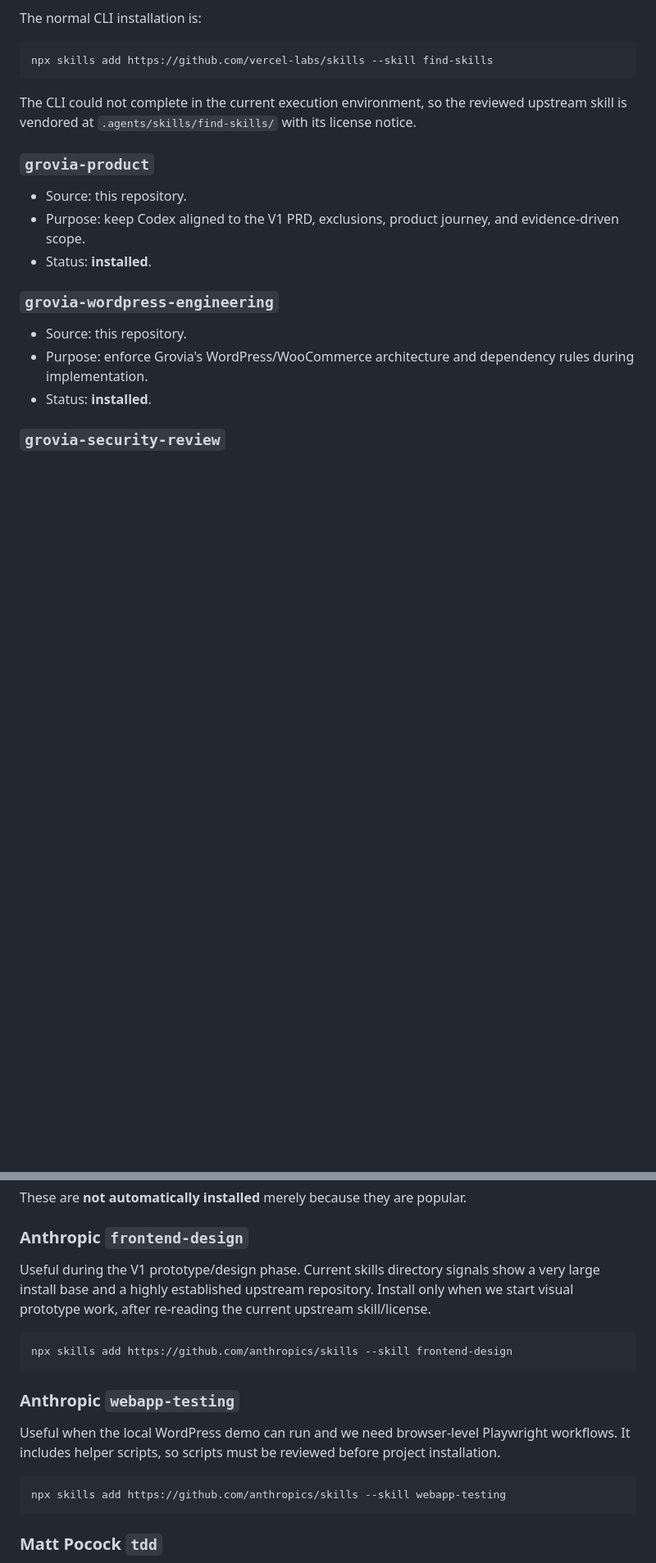
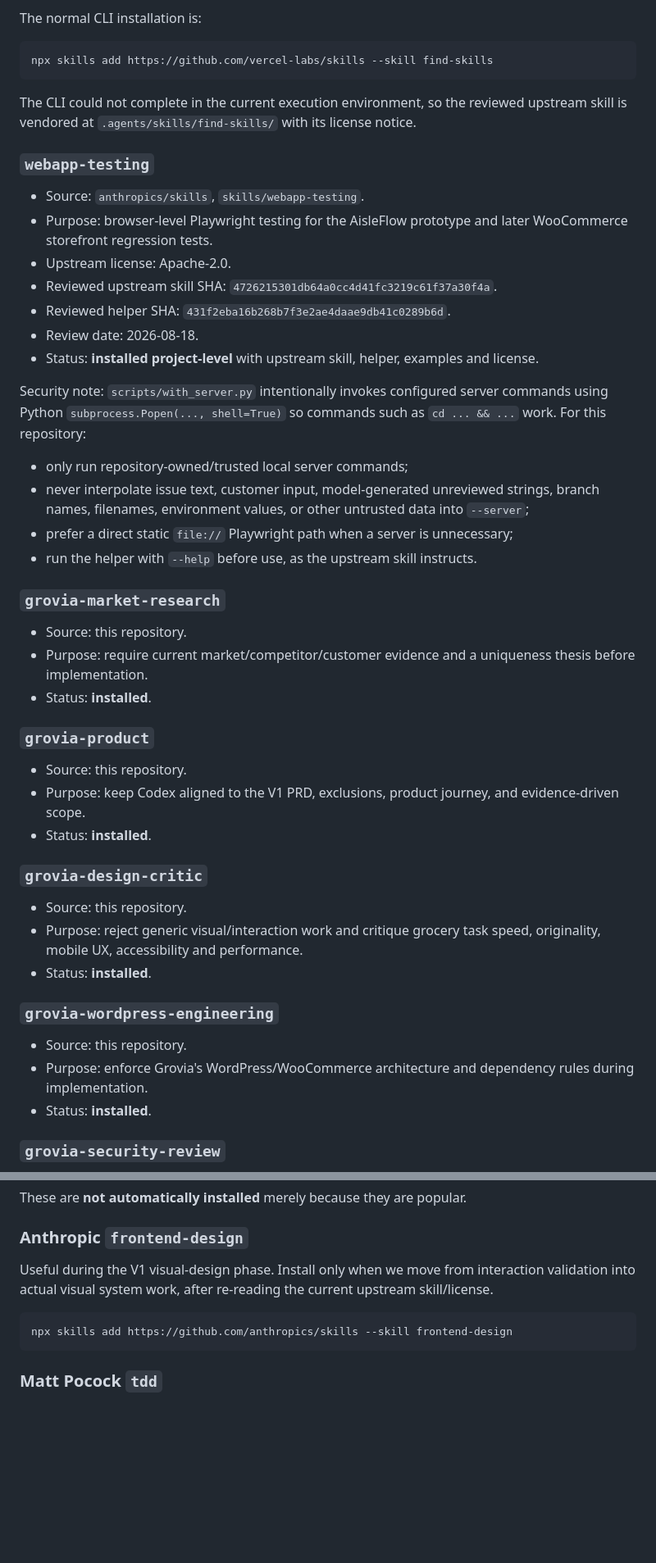
Before and after one commit to Spidy092/ecom-2.0, a Markdown page: docs/SKILLS.md, 2 parts joined by grey strips. Shown at 82% size. Rendered like a GitHub page; blank space fills up the shorter version.

Commit message:
Record reviewed webapp-testing skill installation

````diff
--- a/docs/SKILLS.md
+++ b/docs/SKILLS.md
@@ -33,10 +33,39 @@ npx skills add https://github.com/vercel-labs/skills --skill find-skills
 
 The CLI could not complete in the current execution environment, so the reviewed upstream skill is vendored at `.agents/skills/find-skills/` with its license notice.
 
+### `webapp-testing`
+
+- Source: `anthropics/skills`, `skills/webapp-testing`.
+- Purpose: browser-level Playwright testing for the AisleFlow prototype and later WooCommerce storefront regression tests.
+- Upstream license: Apache-2.0.
+- Reviewed upstream skill SHA: `4726215301db64a0cc4d41fc3219c61f37a30f4a`.
+- Reviewed helper SHA: `431f2eba16b268b7f3e2ae4daae9db41c0289b6d`.
+- Review date: 2026-08-18.
+- Status: **installed project-level** with upstream skill, helper, examples and license.
+
+Security note: `scripts/with_server.py` intentionally invokes configured server commands using Python `subprocess.Popen(..., shell=True)` so commands such as `cd ... && ...` work. For this repository:
+
+- only run repository-owned/trusted local server commands;
+- never interpolate issue text, customer input, model-generated unreviewed strings, branch names, filenames, environment values, or other untrusted data into `--server`;
+- prefer a direct static `file://` Playwright path when a server is unnecessary;
+- run the helper with `--help` before use, as the upstream skill instructs.
+
+### `grovia-market-research`
+
+- Source: this repository.
+- Purpose: require current market/competitor/customer evidence and a uniqueness thesis before implementation.
+- Status: **installed**.
+
 ### `grovia-product`
 
 - Source: this repository.
 - Purpose: keep Codex aligned to the V1 PRD, exclusions, product journey, and evidence-driven scope.
+- Status: **installed**.
+
+### `grovia-design-critic`
+
+- Source: this repository.
+- Purpose: reject generic visual/interaction work and critique grocery task speed, originality, mobile UX, accessibility and performance.
 - Status: **installed**.
 
 ### `grovia-wordpress-engineering`
@@ -57,18 +86,10 @@ These are **not automatically installed** merely because they are popular.
 
 ### Anthropic `frontend-design`
 
-Useful during the V1 prototype/design phase. Current skills directory signals show a very large install base and a highly established upstream repository. Install only when we start visual prototype work, after re-reading the current upstream skill/license.
+Useful during the V1 visual-design phase. Install only when we move from interaction validation into actual visual system work, after re-reading the current upstream skill/license.
 
 ```bash
 npx skills add https://github.com/anthropics/skills --skill frontend-design
-```
-
-### Anthropic `webapp-testing`
-
-Useful when the local WordPress demo can run and we need browser-level Playwright workflows. It includes helper scripts, so scripts must be reviewed before project installation.
-
-```bash
-npx skills add https://github.com/anthropics/skills --skill webapp-testing
 ```
 
 ### Matt Pocock `tdd`
````
